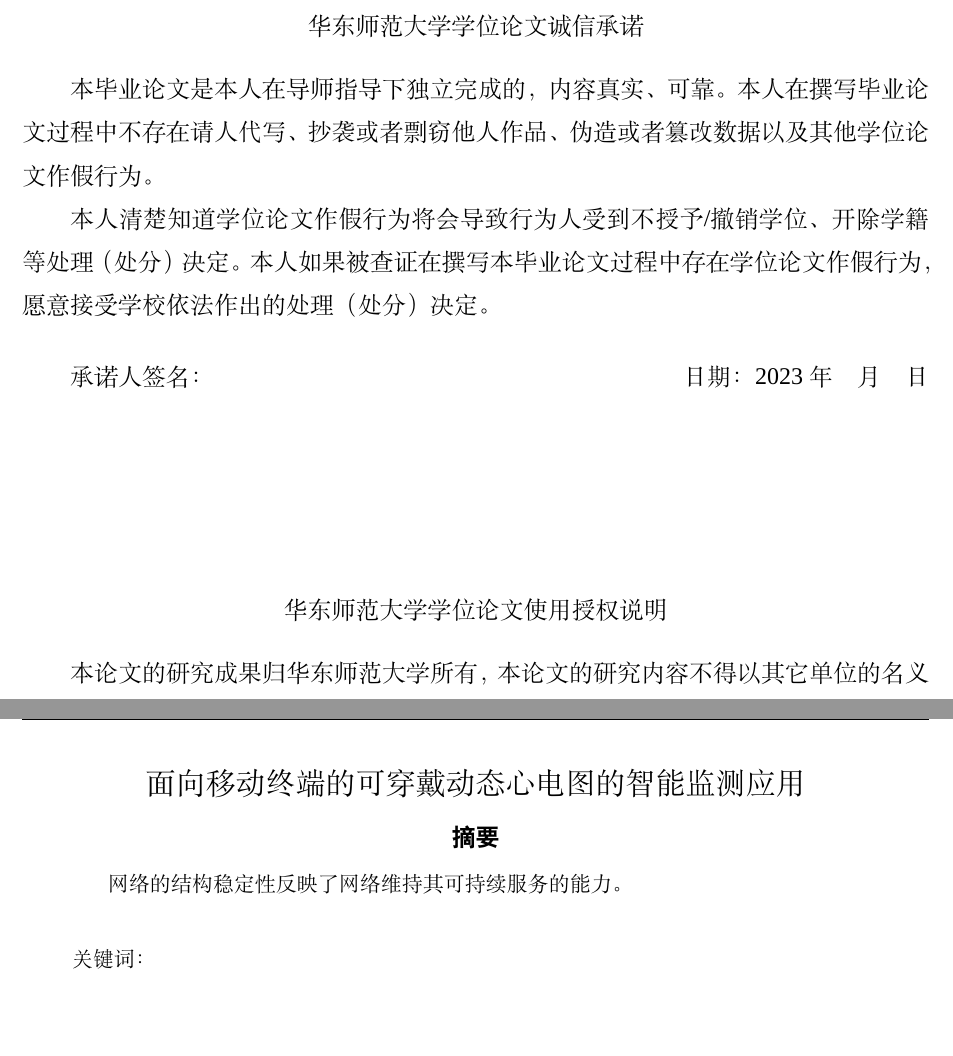
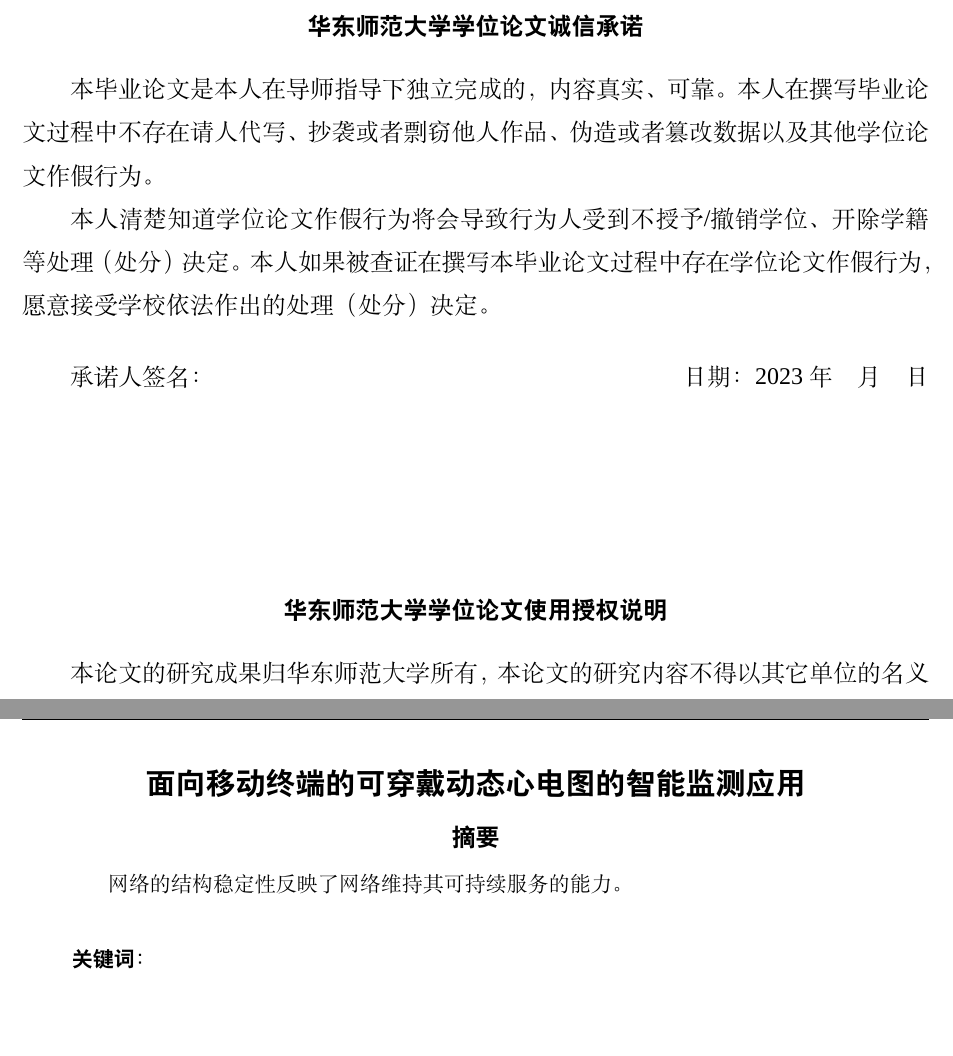
Before and after one commit to CCXXXI/thesis, a LaTeX paper (src/main.tex, which reads src/abstract.tex, src/algorithm2e.sty, src/algorithmic.sty): two parts of pages 2 and 4 of 8, joined at a grey line, cut so that both start at the same text. Compiled offline with XeLaTeX; a missing font is replaced by an installed copy or a similar font.

Commit message:
revert: restore src files to old version
da9868b826d1fecd63f605cd4ad420332144f7ee

能用就不要修.png

```diff
--- a/src/abstract.tex
+++ b/src/abstract.tex
@@ -14,7 +14,7 @@
     }
     \newline
     \newline
-    {\textbf \heiti\zihao{5} 关键词：} \zihao{5}{\songti \KeywordsCHS}
+    {\bf \heiti\zihao{5} 关键词：} \zihao{5}{\songti \KeywordsCHS}
 \end{abstract}
 
 \clearpage
--- a/src/algorithm2e.sty
+++ b/src/algorithm2e.sty
@@ -590,7 +590,7 @@
     \renewcommand{\algorithmcfname}{Algoritmo}%
     \renewcommand{\algocf@typo}{}%
     \renewcommand{\@algocf@procname}{Procedimento}
-    \renewcommand{\@algocf@funcname}{Função}
+    \renewcommand{\@algocf@funcname}{Fun\c{c}\~{a}o}
 }
 %
 % OPTIONs plain, boxed, ruled, algoruled & boxruled
@@ -1653,9 +1653,9 @@
 \newcommand{\@algocf@init}{%
 \refstepcounter{algocfline}%
 \ifthenelse{\boolean{algocf@optnoend}}{%
-\renewcommand{\a@block}[2]{\a@group{\#\#1}}%
+\renewcommand{\a@block}[2]{\a@group{##1}}%
 }{%
-\renewcommand{\a@block}[2]{\a@@block{\#\#1}{\#\#2}}%
+\renewcommand{\a@block}[2]{\a@@block{##1}{##2}}%
 }%
 }
 %% after the end of algocf or figure environment
@@ -1665,9 +1665,9 @@
 \newcommand{\@algocf@term}{%
 \setboolean{algocf@algoH}{false}% no H by default
 \ifthenelse{\boolean{algocf@optnoend}}{%
-\renewcommand{\a@block}[2]{\a@@block{\#\#1}{\#\#2}}
+\renewcommand{\a@block}[2]{\a@@block{##1}{##2}}
 }{%
-\renewcommand{\a@block}[2]{\a@group{\#\#1}}%
+\renewcommand{\a@block}[2]{\a@group{##1}}%
 }%
 }
 %
@@ -1775,8 +1775,8 @@
 \newenvironment{\algocf@envname*}[1][htbp]{%
 \@algocf@init%
 \ifthenelse{\equal{\algocf@float}{figure}}%
-{\begin{figure*}[\#1]}%
-{\begin{algocf*}[\#1]}%
+{\begin{figure*}[#1]}%
+{\begin{algocf*}[#1]}%
 \@algocf@start%
 \@ResetCounterIfNeeded%
 \algocf@linesnumbered%
@@ -1802,37 +1802,37 @@
 %
 % -- new style (used in particular in the caption of function and procedure environments)
 %
-\newcommand{\ProcNameSty}[1]{\FuncSty{\#1}}%
-\newcommand{\SetProcNameSty}[1]{\renewcommand{\ProcNameSty}[1]{\textnormal{\csname\#1\endcsname{\#\#1}}}}
-\newcommand{\ProcArgSty}[1]{\ArgSty{\#1}}%
-\newcommand{\SetProcArgSty}[1]{\renewcommand{\ProcArgSty}[1]{\textnormal{\csname\#1\endcsname{\#\#1}}}}
+\newcommand{\ProcNameSty}[1]{\FuncSty{#1}}%
+\newcommand{\SetProcNameSty}[1]{\renewcommand{\ProcNameSty}[1]{\textnormal{\csname#1\endcsname{##1}}}}
+\newcommand{\ProcArgSty}[1]{\ArgSty{#1}}%
+\newcommand{\SetProcArgSty}[1]{\renewcommand{\ProcArgSty}[1]{\textnormal{\csname#1\endcsname{##1}}}}
 % three macros to extract parts of the caption
-\gdef\algocf@captname\#1(\#2)\#3@{\#1}  % keep characters before the first brace
-\gdef\algocf@captparam\#1(\#2)\#3@{\#2} % keep character in between the braces
-\gdef\algocf@captother\#1(\#2)\#3@{\#3} % keep character after the braces
+\gdef\algocf@captname#1(#2)#3@{#1}  % keep characters before the first brace
+\gdef\algocf@captparam#1(#2)#3@{#2} % keep character in between the braces
+\gdef\algocf@captother#1(#2)#3@{#3} % keep character after the braces
 %
 %%% Text of caption for Procedure or Function
 \newcommand{\algocf@captionproctext}[2]{%
 {\AlCapFnt{}\AlTitleFnt{\algocf@procname} %
-\ProcNameSty{\algocf@captname \#2@}% Name of the procedure in ProcName Style.
-\ifthenelse{\equal{\algocf@captparam \#2@}{\arg@e}}{}% if no argument, write nothing
+\ProcNameSty{\algocf@captname #2@}% Name of the procedure in ProcName Style.
+\ifthenelse{\equal{\algocf@captparam #2@}{\arg@e}}{}% if no argument, write nothing
 {%                                                else put arguments in ProcArgSty:
-\ProcNameSty{(}\ProcArgSty{\algocf@captparam \#2@}\ProcNameSty{)}%
+\ProcNameSty{(}\ProcArgSty{\algocf@captparam #2@}\ProcNameSty{)}%
 }% endif
-\algocf@captother \#2@%
+\algocf@captother #2@%
 }
 }
 %%%% set caption for the environment
 % unfortunately, makecaption is called with \ignorespace #3 so
 % we can't do the @currentlabel definition inside \algocf@captionproctext
-\long\def\algocf@caption@proc\#1[\#2]\#3{%
-\gdef\@currentlabel{\algocf@captname \#3@}%
-\algocf@old@caption{\#1}[\algocf@procname\nobreakspace \#2]{\ \#3}%
+\long\def\algocf@caption@proc#1[#2]#3{%
+\gdef\@currentlabel{\algocf@captname #3@}%
+\algocf@old@caption{#1}[\algocf@procname\nobreakspace #2]{\ #3}%
 }%
 \newcommand{\algocf@setcaptionproc}{%
 \let\algocf@oldcaptiontext=\algocf@captiontext%
 \renewcommand{\algocf@captiontext}[2]{%
-\algocf@captionproctext{\#\#1}{\#\#2}}%
+\algocf@captionproctext{##1}{##2}}%
 \let\algocf@old@caption=\@caption%
 \let\@caption=\algocf@caption@proc%
 }
@@ -1854,13 +1854,13 @@
 \algocf@setcaption%       set caption to our caption style
 \refstepcounter{algocfline}%
 \ifthenelse{\equal{\algocf@float}{figure}}{%
-\ifthenelse{\boolean{algocf@procstar}}{\begin{figure*}[\#1]}{\begin{figure}[\#1]}%
+\ifthenelse{\boolean{algocf@procstar}}{\begin{figure*}[#1]}{\begin{figure}[#1]}%
 }{%
 \ifthenelse{\boolean{algocf@procstar}}%
-{\begin{algocf*}[\#1]}%
-{\ifthenelse{\equal{\#1}{H}}%
+{\begin{algocf*}[#1]}%
+{\ifthenelse{\equal{#1}{H}}%
 {\setboolean{algocf@algoH}{true}\begin{algocf@Here}}%
-{\begin{algocf}[\#1]}%
+{\begin{algocf}[#1]}%
 }%
 }%
 \@algocf@start%
@@ -1888,27 +1888,27 @@
 %
 \newenvironment{procedure}[1][htbp]%
 {\setboolean{algocf@procstar}{false}%
-\newcommand{\algocf@procname}{\@algocf@procname}\begin{algocf@proc}[\#1]}%
+\newcommand{\algocf@procname}{\@algocf@procname}\begin{algocf@proc}[#1]}%
 {\end{algocf@proc}}
 \newenvironment{function}[1][htbp]%
 {\setboolean{algocf@procstar}{false}%
-\newcommand{\algocf@procname}{\@algocf@funcname}\begin{algocf@proc}[\#1]}%
+\newcommand{\algocf@procname}{\@algocf@funcname}\begin{algocf@proc}[#1]}%
 {\end{algocf@proc}}
 %
 \newenvironment{procedure*}[1][htbp]%
 {\setboolean{algocf@procstar}{true}%
-\newcommand{\algocf@procname}{\@algocf@procname}\begin{algocf@proc}[\#1]}%
+\newcommand{\algocf@procname}{\@algocf@procname}\begin{algocf@proc}[#1]}%
 {\end{algocf@proc}}
 \newenvironment{function*}[1][htbp]%
 {\setboolean{algocf@procstar}{true}%
-\newcommand{\algocf@procname}{\@algocf@funcname}\begin{algocf@proc}[\#1]}%
+\newcommand{\algocf@procname}{\@algocf@funcname}\begin{algocf@proc}[#1]}%
 {\end{algocf@proc}}
 %
 %
 %%%%%%%%%%%%%%%%%%%%%%%%%%%%%%%%%%%%%%%%%%%%%%%%%%%%%%%%%%%%%%%%%%%%%%%%%%%%%%%%%%%%%%%%%%%%%%%%%%%
 %
 %
-\newcommand{\Titleofalgo}[1]{\@titleprefix\TitleSty{\#1}\par\smallskip}
+\newcommand{\Titleofalgo}[1]{\@titleprefix\TitleSty{#1}\par\smallskip}
 %
 %
 % -------------------------   Default Definitions
@@ -2068,7 +2068,7 @@
 %
 %
 \newcommand{\algocf@defaults@noend}{%
-\renewcommand{\a@block}[2]{\a@group{\#\#1}}
+\renewcommand{\a@block}[2]{\a@group{##1}}
 \algocf@defaults@common
 \SetKwIF{gSi}{gSinonSi}{gSinon}{si}{alors}{sinon si}{sinon}{}%
 \SetKwIF{Si}{SinonSi}{Sinon}{si}{alors}{sinon si}{sinon}{}%
--- a/src/algorithmic.sty
+++ b/src/algorithmic.sty
@@ -52,7 +52,7 @@
 \newcommand{\algorithmicendloop}{\algorithmicend\ \algorithmicloop}
 \newcommand{\algorithmicrepeat}{\textbf{repeat}}
 \newcommand{\algorithmicuntil}{\textbf{until}}
-\def\ALC@item[\#1]{%
+\def\ALC@item[#1]{%
     \if@noparitem \@donoparitem
     \else \if@inlabel \indent \par \fi
     \ifhmode \unskip\unskip \par \fi
@@ -68,7 +68,7 @@
     \penalty\z@ \fi
     \everypar{}}\global\@nobreakfalse
     \if@noitemarg \@noitemargfalse \if@nmbrlist \refstepcounter{\@listctr}\fi \fi
-    \sbox\@tempboxa{\makelabel{\#1}}%
+    \sbox\@tempboxa{\makelabel{#1}}%
     \global\setbox\@labels
     \hbox{\unhbox\@labels \hskip \itemindent
     \hskip -\labelwidth \hskip -\ALC@tlm
@@ -147,7 +147,7 @@
 \itemsep\z@ \itemindent\z@ \listparindent\z@%
 \partopsep\z@ \parskip\z@ \parsep\z@%
 \labelsep 0.5em \topsep 0.2em%
-\ifthenelse{\equal{\#1}{0}}
+\ifthenelse{\equal{#1}{0}}
 {\labelwidth 0.5em }
 {\labelwidth  1.2em }
 \leftmargin\labelwidth \addtolength{\leftmargin}{\labelsep}
--- a/src/packages_and_settings.tex
+++ b/src/packages_and_settings.tex
@@ -5,6 +5,7 @@
 \usepackage{amsthm}  %
 \usepackage{graphicx} %插入图片所需宏包
 \usepackage{adjustbox}  %也许需要的宏包
+\usepackage{xspace} %提供一些好用的空格命令
 \usepackage{tikz-cd} %画交换图需要的宏包
 \usepackage{url} %更好的超链接显示
 \usepackage{array} %表格相关的宏包
@@ -19,6 +20,8 @@
 \usepackage{algorithmicx}
 \usepackage{lineno,hyperref}
 \usepackage{comment}
+\usepackage{ulem} %for sout
+
 \usepackage{ulem} %更好的下划线
 
 \usepackage[ top=2.5cm, bottom=2.0cm, left=3.0cm, right=2.0cm]{geometry} %设置页边距
@@ -96,9 +99,9 @@
 \newtheorem*{example*}{\heiti 例子}             %
 \newenvironment{solution}                       %
 {\renewcommand\qedsymbol{$\blacksquare$}      %
-    \begin{proof}[\heiti \textbf 解]}                 %
+    \begin{proof}[\heiti \bf 解]}                 %
     {\end{proof}}                                 %
-\renewcommand*{\proofname}{\heiti \textbf 证明}     %
+\renewcommand*{\proofname}{\heiti \bf 证明}     %
 
 \allowdisplaybreaks %允许公式跨页显示
 
@@ -113,7 +116,7 @@
 {\contentspush{\thecontentslabel\ }}
 {}{\titlerule*[8pt]{.}\contentspage}
 
-\usepackage[title]{appendix} %提供了附录支持并显示在目录中
+\usepackage[titletoc,title]{appendix} %提供了附录支持并显示在目录中
 \renewcommand{\appendixtocname}{附录} %
 
 \newcommand{\apdx}[1] { %
--- a/src/sign.tex
+++ b/src/sign.tex
@@ -3,7 +3,7 @@
 
 \vspace{10mm}
 \begin{center}
-{\Large\textbf\heiti\zihao{-4} 华东师范大学学位论文诚信承诺}   %
+{\Large\bf\heiti\zihao{-4} 华东师范大学学位论文诚信承诺}   %
 \end{center}
 
 %%%%%%%%%%%%%%%%%%%%%%%%%%%%%%%%%%%%%%%%%%%%%%%%%%%%%
```
Also changed, not shown: src/inner-cover.tex (+9 -9 lines), src/intros.tex (renamed from src/sections/intros.tex, +1 -1 lines), src/main.tex (+2 -2 lines), src/preli.tex (renamed from src/sections/preli.tex, +1 -1 lines), src/abstract.tex (4 more changed lines), src/algorithm2e.sty (2 more changed lines), src/algorithmic.sty (24 more changed lines), src/sign.tex (2 more changed lines).
